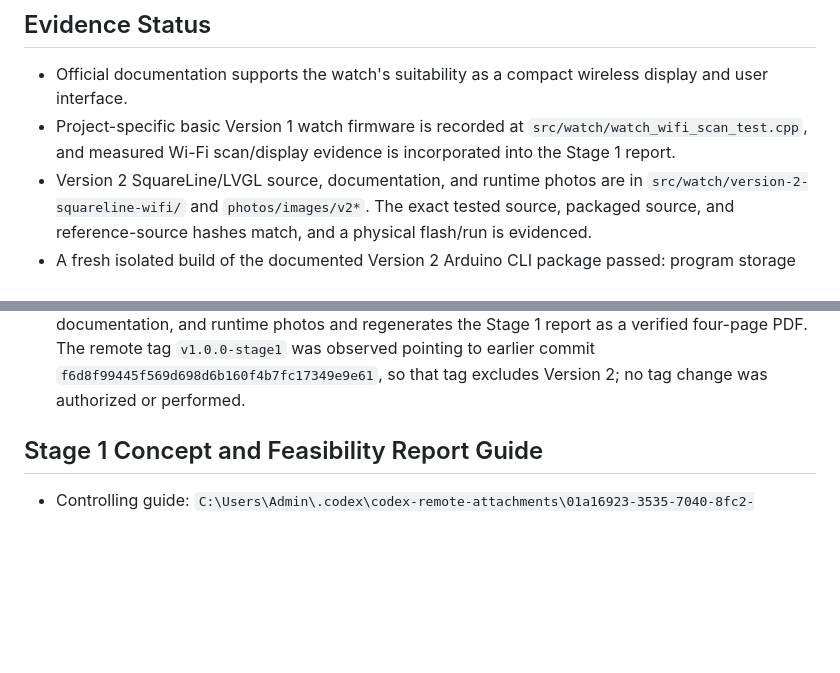
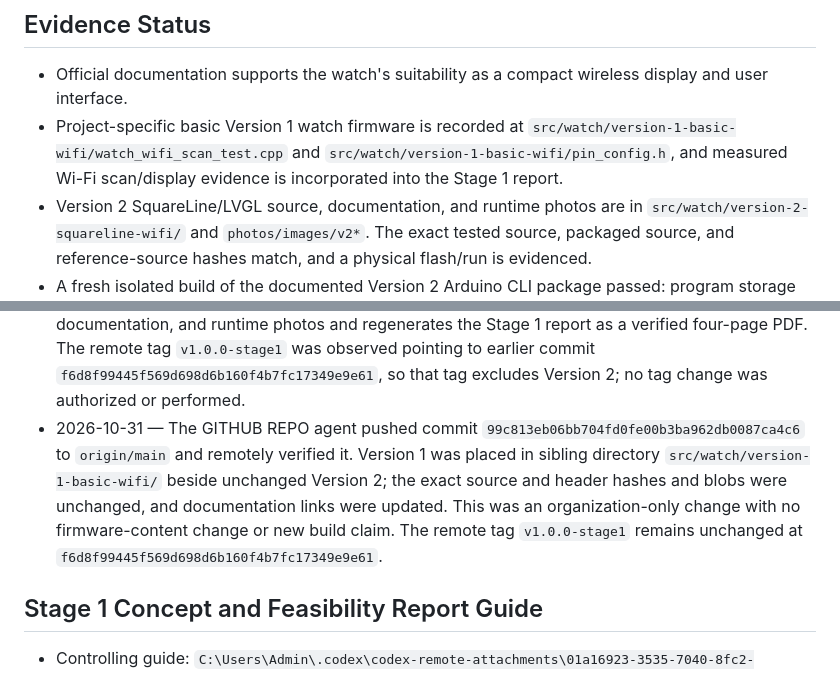
Before and after one commit to Julianjo-v/remote-environmental-survey, a Markdown page: memory.md, 2 parts joined by grey strips. Rendered like a GitHub page; blank space fills up the shorter version.

Commit message:
Record Watch V1 source organization

```diff
--- a/memory.md
+++ b/memory.md
@@ -115,8 +115,9 @@ The following should not be assumed without a new decision and supporting tests:
 
 - Official documentation supports the watch's suitability as a compact wireless display and user interface.
 - Project-specific basic Version 1 watch firmware is recorded at
-  `src/watch/watch_wifi_scan_test.cpp`, and measured Wi-Fi scan/display evidence
-  is incorporated into the Stage 1 report.
+  `src/watch/version-1-basic-wifi/watch_wifi_scan_test.cpp` and
+  `src/watch/version-1-basic-wifi/pin_config.h`, and measured Wi-Fi scan/display
+  evidence is incorporated into the Stage 1 report.
 - Version 2 SquareLine/LVGL source, documentation, and runtime photos are in
   `src/watch/version-2-squareline-wifi/` and `photos/images/v2*`. The exact
   tested source, packaged source, and reference-source hashes match, and a
@@ -197,6 +198,14 @@ The following should not be assumed without a new decision and supporting tests:
   verified four-page PDF. The remote tag `v1.0.0-stage1` was observed pointing
   to earlier commit `f6d8f99445f569d698d6b160f4b7fc17349e9e61`, so that tag excludes Version 2;
   no tag change was authorized or performed.
+- 2026-10-31 — The GITHUB REPO agent pushed commit
+  `99c813eb06bb704fd0fe00b3ba962db0087ca4c6` to `origin/main` and remotely
+  verified it. Version 1 was placed in sibling directory
+  `src/watch/version-1-basic-wifi/` beside unchanged Version 2; the exact source
+  and header hashes and blobs were unchanged, and documentation links were
+  updated. This was an organization-only change with no firmware-content change
+  or new build claim. The remote tag `v1.0.0-stage1` remains unchanged at
+  `f6d8f99445f569d698d6b160f4b7fc17349e9e61`.
 
 ## Stage 1 Concept and Feasibility Report Guide
 
```
